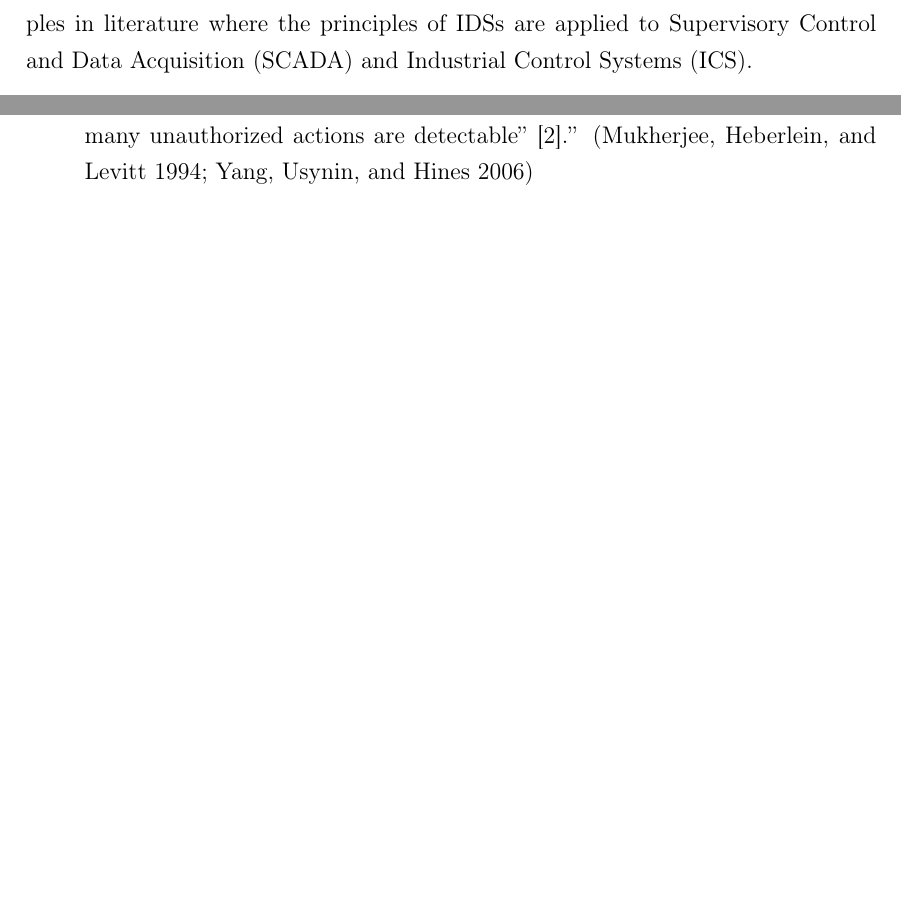
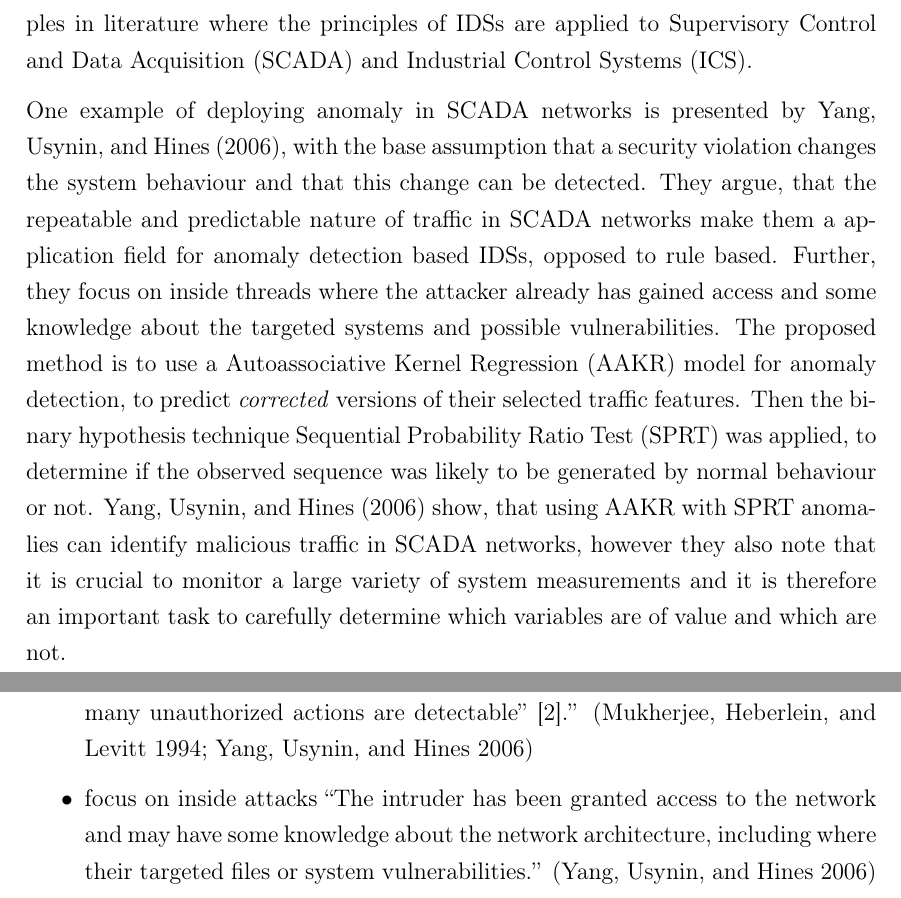
Before and after one commit to FreakyBytes/master-thesis, a LaTeX thesis (tex/master-thesis-peters.tex, which reads tex/chapter/300-prior-work.tex, tex/chapter/500-concept.tex, tex/glossary.tex): two parts of pages 32 and 34 of 59, joined at a grey line, cut so that both start at the same text, the shorter picture padded with empty space. Compiled offline with pdfLaTeX.

Commit message:
paraphrased Yang2006

```diff
--- a/tex/chapter/300-prior-work.tex
+++ b/tex/chapter/300-prior-work.tex
@@ -26,3 +26,8 @@
 
 Despite being widely used and applied in \gls{ip} networks \parencite[cf.][pp.~201~ff.]{Northcutt2005}, \gls{ids} seem rather seldom utilized to monitor \glspl{bas}.
 However, there are a few examples in literature where the principles of \glspl{ids} are applied to \gls{scada} and \gls{ics}.
+
+One example of deploying anomaly in \gls{scada} networks is presented by \textcite{Yang2006}, with the base assumption that a security violation changes the system behaviour and that this change can be detected. They argue, that the repeatable and predictable nature of traffic in \gls{scada} networks make them a application field for anomaly detection based \glspl{ids}, opposed to rule based.
+Further, they focus on inside threads where the attacker already has gained access and some knowledge about the targeted systems and possible vulnerabilities.
+The proposed method is to use a \gls{aakr} model for anomaly detection, to predict \emph{corrected} versions of their selected traffic features. Then the binary hypothesis technique \gls{sprt} was applied, to determine if the observed sequence was likely to be generated by normal behaviour or not.
+\textcite{Yang2006} show, that using \gls{aakr} with \gls{sprt} anomalies can identify malicious traffic in \gls{scada} networks, however they also note that it is crucial to monitor a large variety of system measurements and it is therefore an important task to carefully determine which variables are of value and which are not.
--- a/tex/chapter/500-concept.tex
+++ b/tex/chapter/500-concept.tex
@@ -11,6 +11,7 @@
 	\item ...
 
 	\item \enquote{Intrusion detection systems (IDSs) “are based on the beliefs that an intruder’s behavior will be noticeably different from that of a legitimate user and that many unauthorized actions are detectable” [2].} \parencite{Mukherjee1994,Yang2006}
+	\item focus on inside attacks \enquote{The intruder has been granted access to the network and may have some knowledge about the network architecture, including where their targeted files or system vulnerabilities.} \parencite{Yang2006}
 \end{itemize}
 
 \section{Monitor Pipeline}
--- a/tex/glossary.tex
+++ b/tex/glossary.tex
@@ -41,6 +41,8 @@
 \newacronym[plural=SVM,firstplural=Support Vector Machines (SVM)]{svm}{SVM}{Support Vector Machine}
 \newacronym{lof}{LOF}{Local Outlier Factor}
 \newacronym{knn}{kNN}{k-Neareast Neighbour}
+\newacronym{aakr}{AAKR}{Autoassociative Kernel Regression}
+\newacronym{sprt}{SPRT}{Sequential Probability Ratio Test}
 
 % other stuff
 \newglossaryentry{py}{name={Python},description={Interpreted Programming Language}}
```
